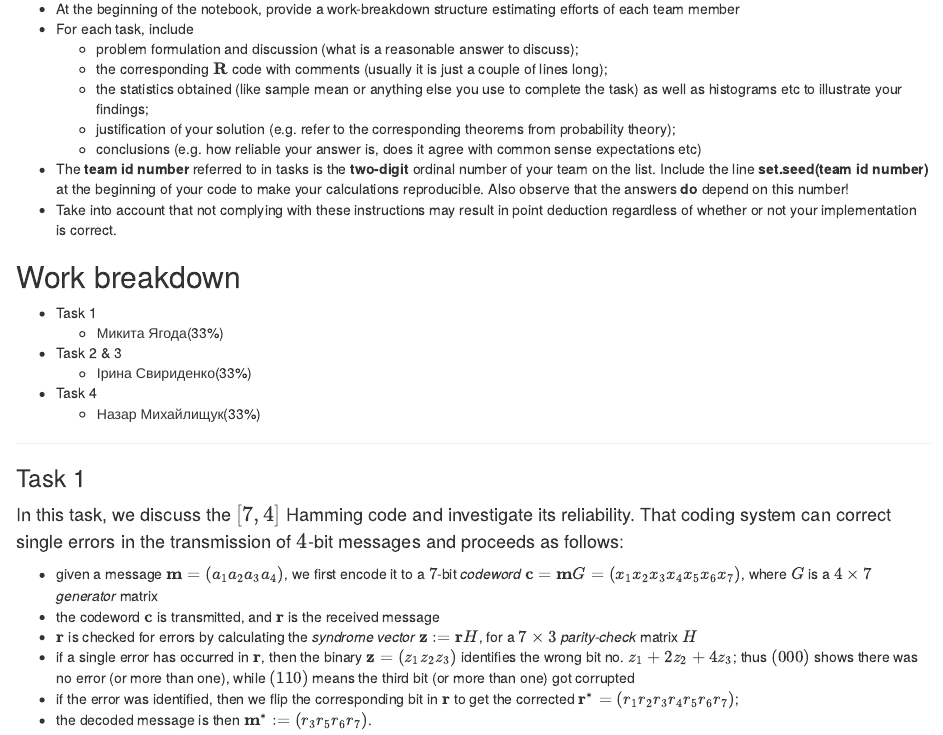
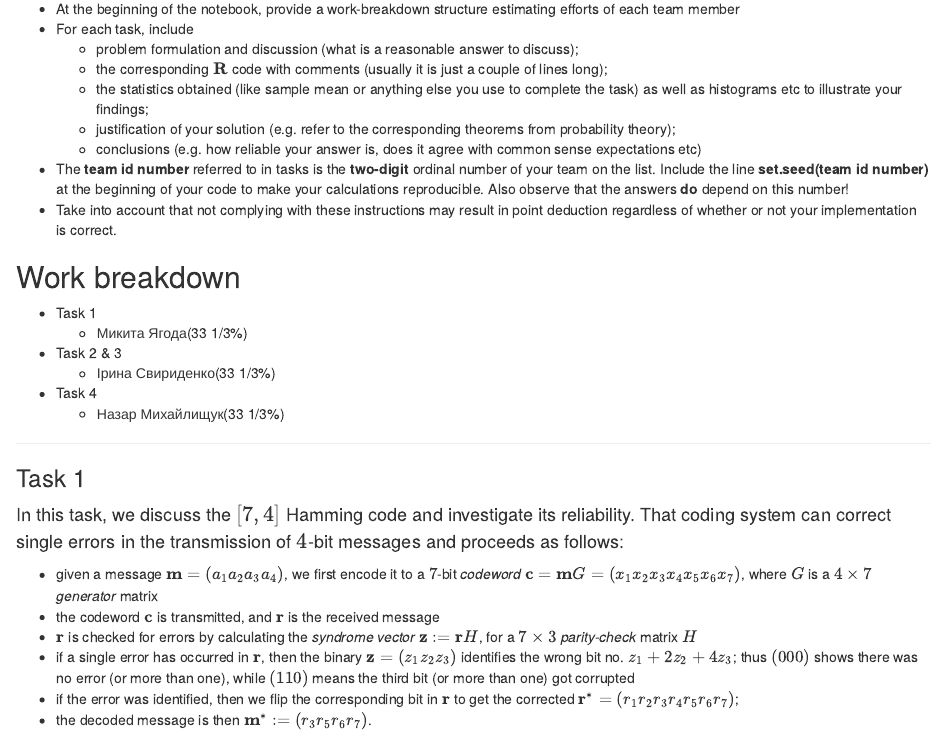
Before and after one commit to yagodanr/lab2-prob-statistics, an R Markdown document (Lab2-2024-Nazar-Mykyta-Iryna.Rmd): the page in a window 1100 px wide, from 200 px down. The pictures show the output file Lab2-2024-Nazar-Mykyta-Iryna.html that the author committed with the source, opened offline.

Commit message:
Duhota for Zhuk

```diff
--- a/Lab2-2024-Nazar-Mykyta-Iryna.Rmd
+++ b/Lab2-2024-Nazar-Mykyta-Iryna.Rmd
@@ -23,11 +23,11 @@ output:
 
 ## Work breakdown
 - Task 1
-  - Микита Ягода(33%)
+  - Микита Ягода(33 1/3%)
 - Task 2 & 3
-  - Ірина Свириденко(33%)
+  - Ірина Свириденко(33 1/3%)
 - Task 4
-  - Назар Михайлищук(33%)
+  - Назар Михайлищук(33 1/3%)
 
 
 
```
Also changed, not shown: Lab2-2024-Nazar-Mykyta-Iryna.html.
